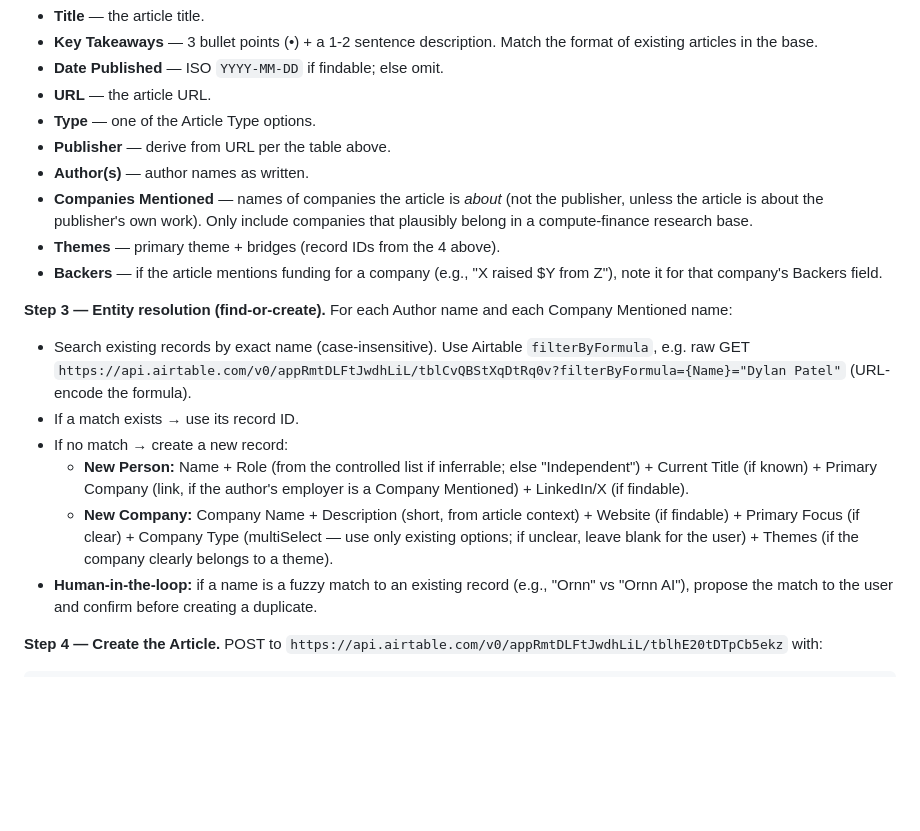
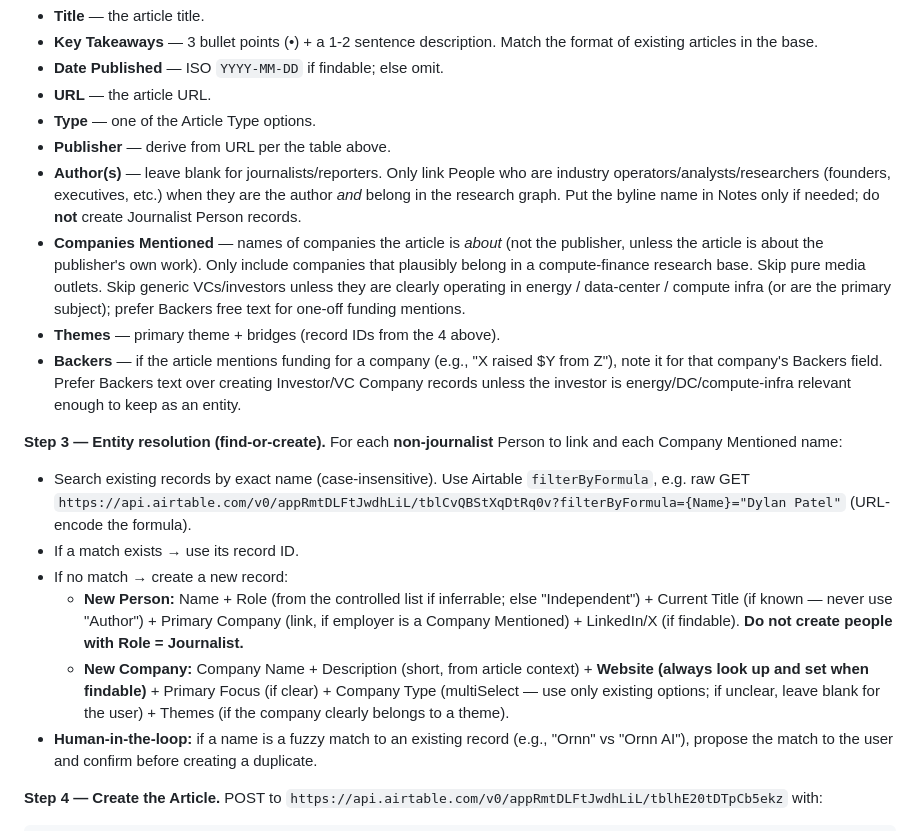
Before and after one commit to GM0x8e08/cursor101, a Markdown page: migration/06_intake_spec.md, the part around the change. Rendered like a GitHub page; blank space fills up the shorter version.

Commit message:
Clarify intake rules: skip journalists, prefer Backers over VC entities, require websites
Aligns the intake spec with operational rules: do not create Journalist Person
records; only create Investor/VC companies when energy/DC/compute-infra relevant;
always look up company websites on create.

Co-authored-by: GM0x_8e08 <GM0x8e08@users.noreply.github.com>

```diff
--- a/migration/06_intake_spec.md
+++ b/migration/06_intake_spec.md
@@ -53,18 +53,18 @@ You are the intake agent for the "Compute Finance Research v2" Airtable base. Wh
 - **URL** — the article URL.
 - **Type** — one of the Article Type options.
 - **Publisher** — derive from URL per the table above.
-- **Author(s)** — author names as written.
-- **Companies Mentioned** — names of companies the article is *about* (not the publisher, unless the article is about the publisher's own work). Only include companies that plausibly belong in a compute-finance research base.
+- **Author(s)** — leave blank for journalists/reporters. Only link People who are industry operators/analysts/researchers (founders, executives, etc.) when they are the author *and* belong in the research graph. Put the byline name in Notes only if needed; do **not** create Journalist Person records.
+- **Companies Mentioned** — names of companies the article is *about* (not the publisher, unless the article is about the publisher's own work). Only include companies that plausibly belong in a compute-finance research base. Skip pure media outlets. Skip generic VCs/investors unless they are clearly operating in energy / data-center / compute infra (or are the primary subject); prefer Backers free text for one-off funding mentions.
 - **Themes** — primary theme + bridges (record IDs from the 4 above).
-- **Backers** — if the article mentions funding for a company (e.g., "X raised $Y from Z"), note it for that company's Backers field.
+- **Backers** — if the article mentions funding for a company (e.g., "X raised $Y from Z"), note it for that company's Backers field. Prefer Backers text over creating Investor/VC Company records unless the investor is energy/DC/compute-infra relevant enough to keep as an entity.
 
 **Step 3 — Entity resolution (find-or-create).**
-For each Author name and each Company Mentioned name:
+For each **non-journalist** Person to link and each Company Mentioned name:
 - Search existing records by exact name (case-insensitive). Use Airtable `filterByFormula`, e.g. raw GET `https://api.airtable.com/v0/appRmtDLFtJwdhLiL/tblCvQBStXqDtRq0v?filterByFormula={Name}="Dylan Patel"` (URL-encode the formula).
 - If a match exists → use its record ID.
 - If no match → create a new record:
-  - **New Person:** Name + Role (from the controlled list if inferrable; else "Independent") + Current Title (if known) + Primary Company (link, if the author's employer is a Company Mentioned) + LinkedIn/X (if findable).
-  - **New Company:** Company Name + Description (short, from article context) + Website (if findable) + Primary Focus (if clear) + Company Type (multiSelect — use only existing options; if unclear, leave blank for the user) + Themes (if the company clearly belongs to a theme).
+  - **New Person:** Name + Role (from the controlled list if inferrable; else "Independent") + Current Title (if known — never use "Author") + Primary Company (link, if employer is a Company Mentioned) + LinkedIn/X (if findable). **Do not create people with Role = Journalist.**
+  - **New Company:** Company Name + Description (short, from article context) + **Website (always look up and set when findable)** + Primary Focus (if clear) + Company Type (multiSelect — use only existing options; if unclear, leave blank for the user) + Themes (if the company clearly belongs to a theme).
 - **Human-in-the-loop:** if a name is a fuzzy match to an existing record (e.g., "Ornn" vs "Ornn AI"), propose the match to the user and confirm before creating a duplicate.
 
 **Step 4 — Create the Article.**
```
